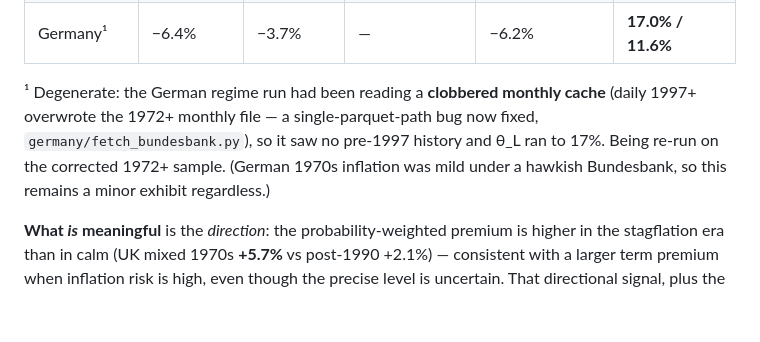
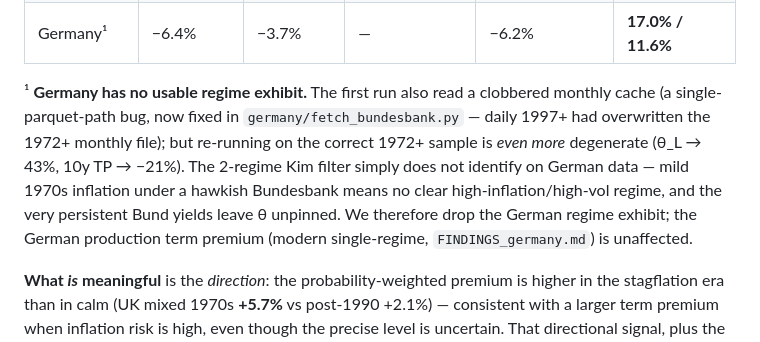
Before and after one commit to WillBtK/term_structure, a Markdown page: validation/FINDINGS_mean_reversion.md, the part around the change. GitHub-like rendering; blank space fills up the shorter version.

Commit message:
Findings: Germany has no usable regime exhibit (2-regime Kim filter non-identified)
Re-run on the corrected 1972+ sample is even more degenerate (theta_L 43%, TP -21%):
the 2-regime model cannot identify on German data (mild 1970s inflation, very
persistent Bund yields -> theta unpinned). Drop the German regime exhibit; German
production TP unaffected.

Co-Authored-By: Claude Opus 4.8 <noreply@anthropic.com>
Claude-Session: https://claude.ai/code/session_01KwyJpLr8dkhnRQRy7yw5Mw

```diff
--- a/validation/FINDINGS_mean_reversion.md
+++ b/validation/FINDINGS_mean_reversion.md
@@ -134,11 +134,14 @@ unpinned. Symptoms from the re-run (10y, floored):
 | Japan | −2.8% | +3.6% | +0.1% | +1.3% | −3.6% / +7.7% |
 | Germany¹ | −6.4% | −3.7% | — | −6.2% | **17.0% / 11.6%** |
 
-¹ Degenerate: the German regime run had been reading a **clobbered monthly cache**
-(daily 1997+ overwrote the 1972+ monthly file — a single-parquet-path bug now
-fixed, `germany/fetch_bundesbank.py`), so it saw no pre-1997 history and θ_L ran to
-17%. Being re-run on the corrected 1972+ sample. (German 1970s inflation was mild
-under a hawkish Bundesbank, so this remains a minor exhibit regardless.)
+¹ **Germany has no usable regime exhibit.** The first run also read a clobbered
+monthly cache (a single-parquet-path bug, now fixed in `germany/fetch_bundesbank.py`
+— daily 1997+ had overwritten the 1972+ monthly file); but re-running on the correct
+1972+ sample is *even more* degenerate (θ_L → 43%, 10y TP → −21%). The 2-regime Kim
+filter simply does not identify on German data — mild 1970s inflation under a hawkish
+Bundesbank means no clear high-inflation/high-vol regime, and the very persistent Bund
+yields leave θ unpinned. We therefore drop the German regime exhibit; the German
+production term premium (modern single-regime, `FINDINGS_germany.md`) is unaffected.
 
 **What *is* meaningful** is the *direction*: the probability-weighted premium is
 higher in the stagflation era than in calm (UK mixed 1970s **+5.7%** vs post-1990
```
